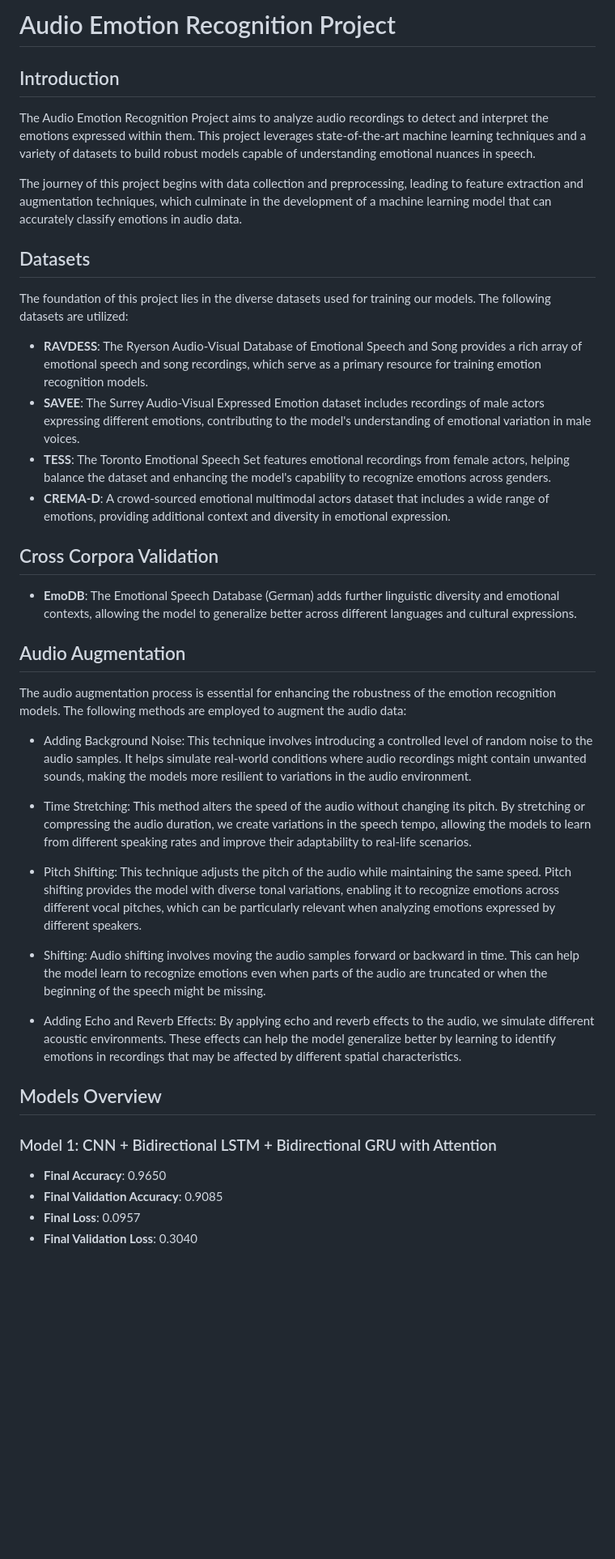
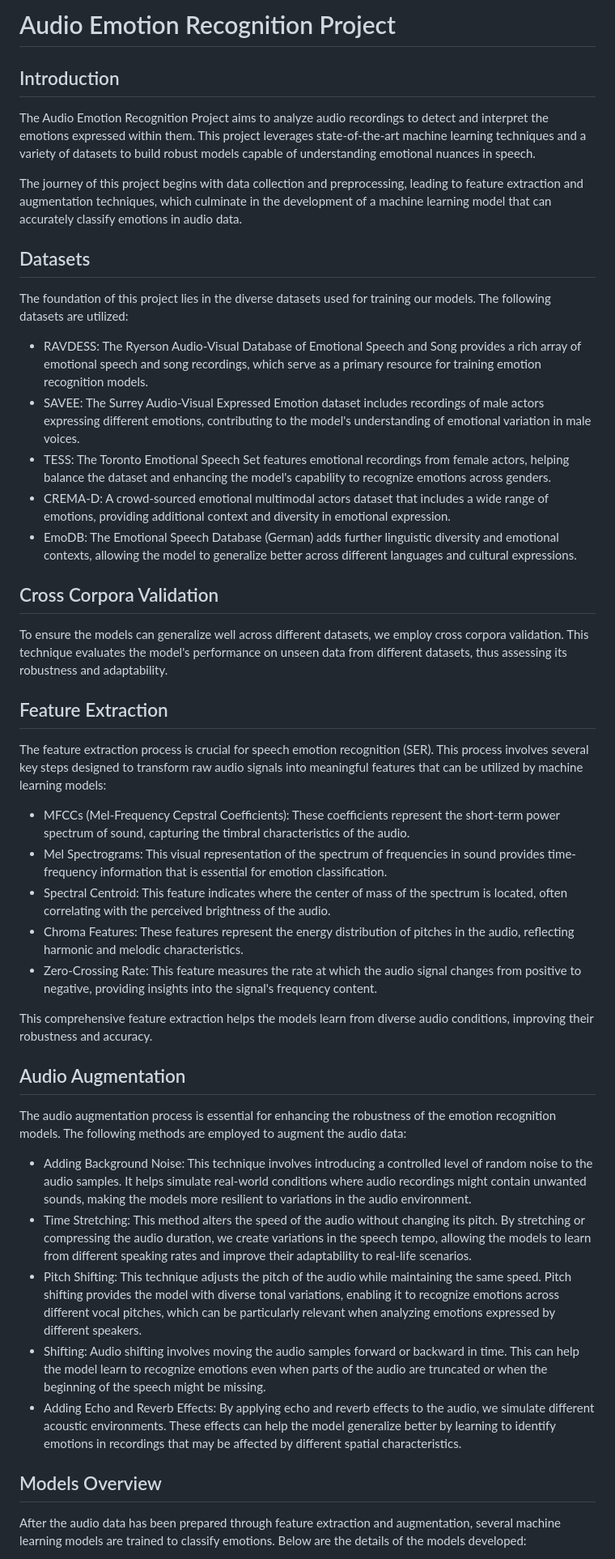
Before and after one commit to StephenJudeD/ser_upload_deep_learning_llm, a Markdown page: README.md, the part around the change printed below. Shown: that part at 81% size. Drawn GitHub-style; blank space fills up the shorter version.

```diff
--- a/README.md
+++ b/README.md
@@ -1,21 +1,41 @@
-# Audio Emotion Recognition Project
+Audio Emotion Recognition Project
+=================================
 
-## Introduction
+Introduction
+------------
+
 The Audio Emotion Recognition Project aims to analyze audio recordings to detect and interpret the emotions expressed within them. This project leverages state-of-the-art machine learning techniques and a variety of datasets to build robust models capable of understanding emotional nuances in speech.
 
 The journey of this project begins with data collection and preprocessing, leading to feature extraction and augmentation techniques, which culminate in the development of a machine learning model that can accurately classify emotions in audio data.
 
-## Datasets
+Datasets
+--------
+
 The foundation of this project lies in the diverse datasets used for training our models. The following datasets are utilized:
 
-- **RAVDESS**: The Ryerson Audio-Visual Database of Emotional Speech and Song provides a rich array of emotional speech and song recordings, which serve as a primary resource for training emotion recognition models.
-- **SAVEE**: The Surrey Audio-Visual Expressed Emotion dataset includes recordings of male actors expressing different emotions, contributing to the model's understanding of emotional variation in male voices.
-- **TESS**: The Toronto Emotional Speech Set features emotional recordings from female actors, helping balance the dataset and enhancing the model's capability to recognize emotions across genders.
-- **CREMA-D**: A crowd-sourced emotional multimodal actors dataset that includes a wide range of emotions, providing additional context and diversity in emotional expression.
+-   RAVDESS: The Ryerson Audio-Visual Database of Emotional Speech and Song provides a rich array of emotional speech and song recordings, which serve as a primary resource for training emotion recognition models.
+-   SAVEE: The Surrey Audio-Visual Expressed Emotion dataset includes recordings of male actors expressing different emotions, contributing to the model's understanding of emotional variation in male voices.
+-   TESS: The Toronto Emotional Speech Set features emotional recordings from female actors, helping balance the dataset and enhancing the model's capability to recognize emotions across genders.
+-   CREMA-D: A crowd-sourced emotional multimodal actors dataset that includes a wide range of emotions, providing additional context and diversity in emotional expression.
+-   EmoDB: The Emotional Speech Database (German) adds further linguistic diversity and emotional contexts, allowing the model to generalize better across different languages and cultural expressions.
 
-## Cross Corpora Validation
-- **EmoDB**: The Emotional Speech Database (German) adds further linguistic diversity and emotional contexts, allowing the model to generalize better across different languages and cultural expressions.
+Cross Corpora Validation
+------------------------
 
+To ensure the models can generalize well across different datasets, we employ cross corpora validation. This technique evaluates the model's performance on unseen data from different datasets, thus assessing its robustness and adaptability.
+
+Feature Extraction
+------------------
+
+The feature extraction process is crucial for speech emotion recognition (SER). This process involves several key steps designed to transform raw audio signals into meaningful features that can be utilized by machine learning models:
+
+-   MFCCs (Mel-Frequency Cepstral Coefficients): These coefficients represent the short-term power spectrum of sound, capturing the timbral characteristics of the audio.
+-   Mel Spectrograms: This visual representation of the spectrum of frequencies in sound provides time-frequency information that is essential for emotion classification.
+-   Spectral Centroid: This feature indicates where the center of mass of the spectrum is located, often correlating with the perceived brightness of the audio.
+-   Chroma Features: These features represent the energy distribution of pitches in the audio, reflecting harmonic and melodic characteristics.
+-   Zero-Crossing Rate: This feature measures the rate at which the audio signal changes from positive to negative, providing insights into the signal's frequency content.
+
+This comprehensive feature extraction helps the models learn from diverse audio conditions, improving their robustness and accuracy.
 
 Audio Augmentation
 ------------------
@@ -23,20 +43,13 @@ Audio Augmentation
 The audio augmentation process is essential for enhancing the robustness of the emotion recognition models. The following methods are employed to augment the audio data:
 
 -   Adding Background Noise: This technique involves introducing a controlled level of random noise to the audio samples. It helps simulate real-world conditions where audio recordings might contain unwanted sounds, making the models more resilient to variations in the audio environment.
-
 -   Time Stretching: This method alters the speed of the audio without changing its pitch. By stretching or compressing the audio duration, we create variations in the speech tempo, allowing the models to learn from different speaking rates and improve their adaptability to real-life scenarios.
-
 -   Pitch Shifting: This technique adjusts the pitch of the audio while maintaining the same speed. Pitch shifting provides the model with diverse tonal variations, enabling it to recognize emotions across different vocal pitches, which can be particularly relevant when analyzing emotions expressed by different speakers.
-
 -   Shifting: Audio shifting involves moving the audio samples forward or backward in time. This can help the model learn to recognize emotions even when parts of the audio are truncated or when the beginning of the speech might be missing.
-
 -   Adding Echo and Reverb Effects: By applying echo and reverb effects to the audio, we simulate different acoustic environments. These effects can help the model generalize better by learning to identify emotions in recordings that may be affected by different spatial characteristics.
 
-## Models Overview
+Models Overview
+---------------
 
-### Model 1: CNN + Bidirectional LSTM + Bidirectional GRU with Attention
-- **Final Accuracy**: 0.9650
-- **Final Validation Accuracy**: 0.9085
-- **Final Loss**: 0.0957
-- **Final Validation Loss**: 0.3040
+After the audio data has been prepared through feature extraction and augmentation, several machine learning models are trained to classify emotions. Below are the details of the models developed:
 
```
Also changed, not shown: other parts of README.md (+30 -33 lines).
